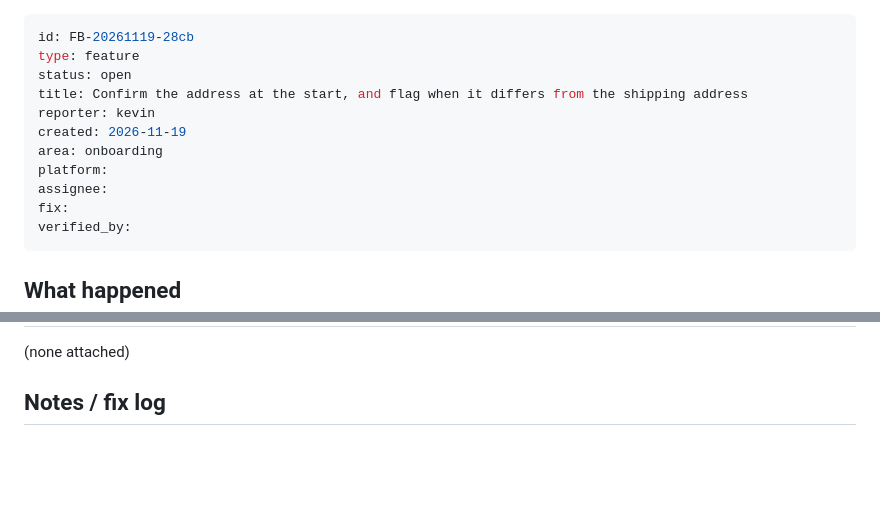
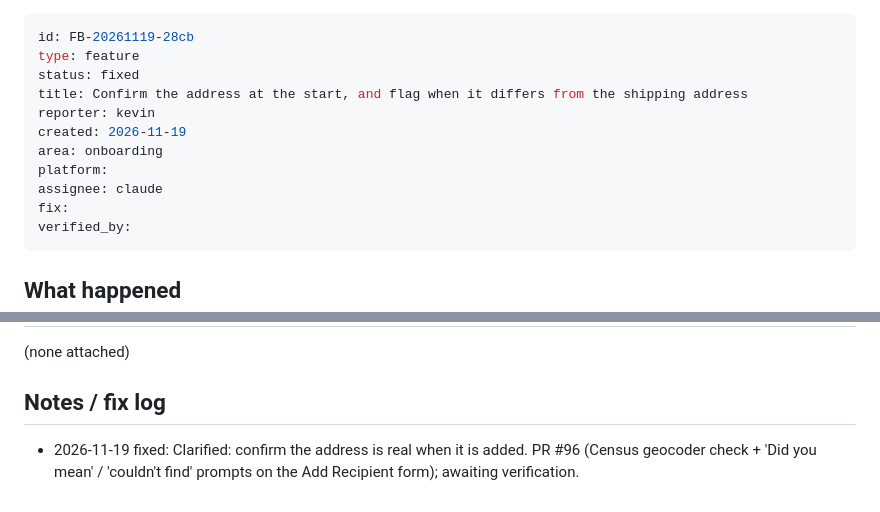
Before and after one commit to MicahCG/unwrapt, a Markdown page: feedback/items/FB-20261119-28cb-confirm-the-address-at-the-start-and-fla.md, 2 parts joined by grey strips. GitHub-like rendering; blank space fills up the shorter version.

Commit message:
feedback: mark address check, calendar auto-sync and keyboard squash as fixed; attach screenshot
Co-Authored-By: Claude Sonnet 5.5 <noreply@anthropic.com>

```diff
--- a/feedback/items/FB-20261119-28cb-confirm-the-address-at-the-start-and-fla.md
+++ b/feedback/items/FB-20261119-28cb-confirm-the-address-at-the-start-and-fla.md
@@ -1,13 +1,13 @@
 ---
 id: FB-20261119-28cb
 type: feature
-status: open
+status: fixed
 title: Confirm the address at the start, and flag when it differs from the shipping address
 reporter: kevin
 created: 2026-11-19
 area: onboarding
 platform:
-assignee:
+assignee: claude
 fix:
 verified_by:
 ---
@@ -25,3 +25,4 @@ TO CLARIFY: which address is compared with which, and where in the flow it shoul
 (none attached)
 
 ## Notes / fix log
+- 2026-11-19 fixed: Clarified: confirm the address is real when it is added. PR #96 (Census geocoder check + 'Did you mean' / 'couldn't find' prompts on the Add Recipient form); awaiting verification.
```
Also changed, not shown: feedback/items/FB-20261118-3edb-sync-google-calendar-to-pick-up-a-new-bi.md (+3 -2 lines), feedback/items/FB-20261118-60ce-mobile-view-gets-smushed.md (+5 -2 lines), feedback/assets/FB-20261118-60ce/1.png (added).
